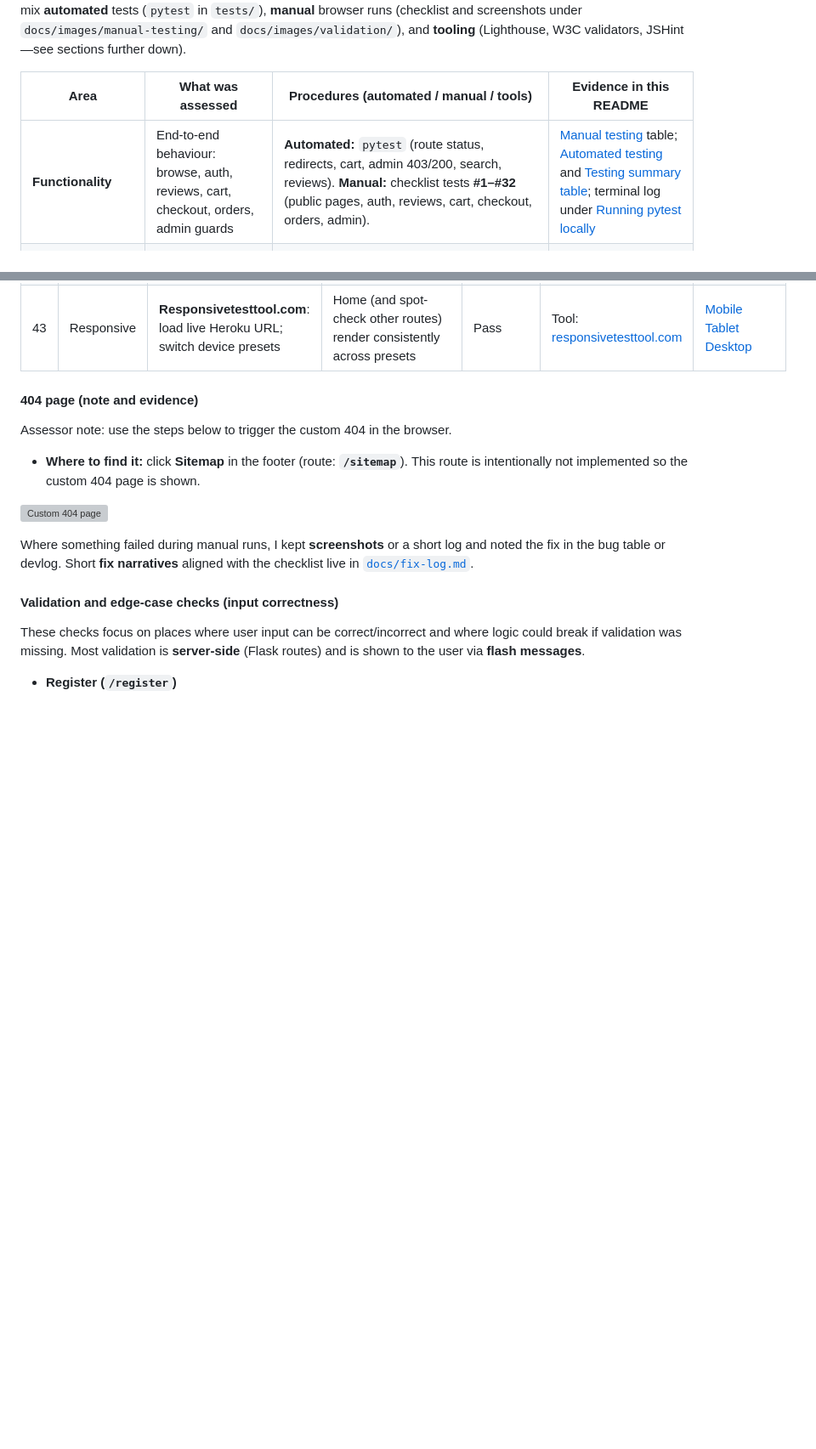
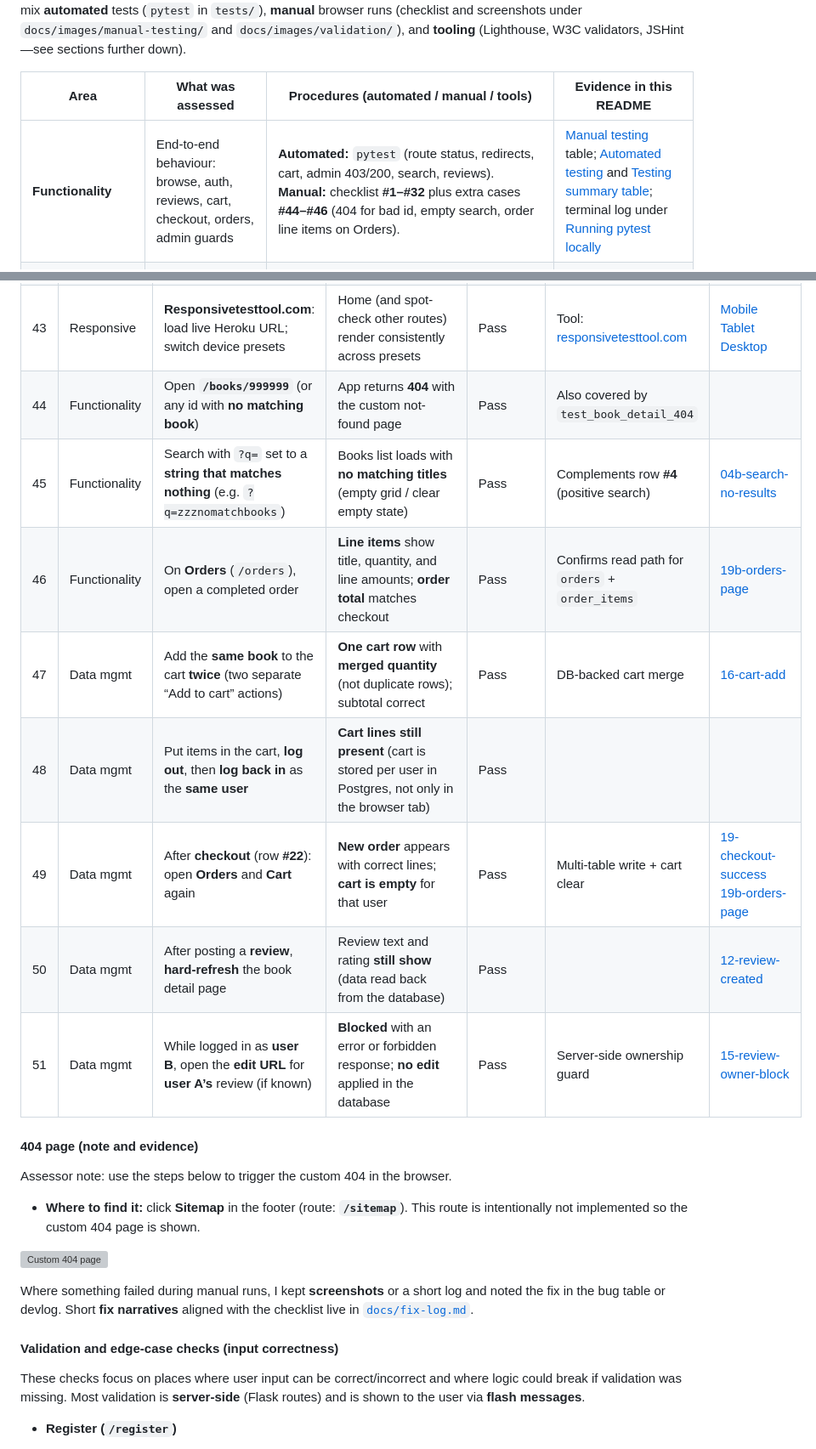
Before and after one commit to sadek17481748/bookly, a Markdown page: README.md, 2 parts joined by grey strips. Shown at 85% size. Drawn GitHub-style; blank space fills up the shorter version; grey boxes are pictures that could not be loaded.

Commit message:
updated test table

```diff
--- a/README.md
+++ b/README.md
@@ -997,6 +997,6 @@ The procedures below show how testing covers the **full-stack** application acro
 
 | Area | What was assessed | Procedures (automated / manual / tools) | Evidence in this README |
 |------|-------------------|----------------------------------------|-------------------------|
-| **Functionality** | End-to-end behaviour: browse, auth, reviews, cart, checkout, orders, admin guards | **Automated:** `pytest` (route status, redirects, cart, admin 403/200, search, reviews). **Manual:** checklist tests **#1–#32** (public pages, auth, reviews, cart, checkout, orders, admin). | [Manual testing](#manual-testing) table; [Automated testing](#automated-testing) and [Testing summary table](#testing-summary-table); terminal log under [Running pytest locally](#running-pytest-locally-terminal-evidence) |
+| **Functionality** | End-to-end behaviour: browse, auth, reviews, cart, checkout, orders, admin guards | **Automated:** `pytest` (route status, redirects, cart, admin 403/200, search, reviews). **Manual:** checklist **#1–#32** plus extra cases **#44–#46** (404 for bad id, empty search, order line items on Orders). | [Manual testing](#manual-testing) table; [Automated testing](#automated-testing) and [Testing summary table](#testing-summary-table); terminal log under [Running pytest locally](#running-pytest-locally-terminal-evidence) |
 | **Usability** | Navigation, forms, validation feedback, destructive confirmations, access to help/error states | **Manual:** registration/login validation (**#7–#9**), cart/checkout flows, review CRUD, **404** via sitemap link, flash messages, plus dedicated rows **#33–#38** (keyboard/skip link, confirmations, error pages, Lighthouse). **Tools:** Lighthouse (performance/accessibility/best-practice signals). | Manual rows **#7–#9**, **#14–#18**, **#21–#22**, **#28–#30**, **#33–#38**; [404 page note](#404-page-note-and-evidence); [Lighthouse testing](#lighthouse-testing); [User Experience (UX)](#user-experience-ux) |
 | **Responsiveness** | Layout and navigation from **phone → tablet → laptop → desktop**; readable catalogue, forms, and admin views | **Manual:** dedicated pass using Chrome **Device Toolbar** at typical widths for each class (see [How responsiveness was tested](#how-responsiveness-was-tested)); checklist rows **#39–#43** (viewport classes, landscape, cross-device tool); **Tools:** Lighthouse. **Evidence:** screenshots in `docs/images/validation/` (see [Responsiveness testing evidence](#responsiveness-testing-evidence)). | [Responsive behaviour](#responsive-behaviour) and [How responsiveness was tested](#how-responsiveness-was-tested); manual rows **#39–#43**; [Lighthouse testing](#lighthouse-testing); [File Structure](#file-structure) |
@@ -1051,6 +1051,14 @@ I complemented automated tests with manual runs in the browser, recording **what
 | 41 | Responsive | **Laptop / desktop** (~1024px+): Catalogue, Cart, **Admin analytics** | Multi-column catalogue; tables and KPI tiles usable with the max-width container | Pass |  | [Desktop 1024×600](docs/images/validation/responsive-responsivetest-desktop-1024x600.png) |
 | 42 | Responsive | **Landscape** on phone/tablet Device Toolbar presets | Hero, forms, and nav remain usable (spot-check; height is limited) | Pass |  |  |
 | 43 | Responsive | **Responsivetesttool.com**: load live Heroku URL; switch device presets | Home (and spot-check other routes) render consistently across presets | Pass | Tool: [responsivetesttool.com](https://responsivetesttool.com/?url=https://bookly-final-98e88d5d388e.herokuapp.com) | [Mobile](docs/images/validation/responsive-responsivetest-mobile-iphone-xs-max.png)<br>[Tablet](docs/images/validation/responsive-responsivetest-tablet-medium.png)<br>[Desktop](docs/images/validation/responsive-responsivetest-desktop-1024x600.png) |
+| 44 | Functionality | Open **`/books/999999`** (or any id with **no matching book**) | App returns **404** with the custom not-found page | Pass | Also covered by `test_book_detail_404` |  |
+| 45 | Functionality | Search with `?q=` set to a **string that matches nothing** (e.g. `?q=zzznomatchbooks`) | Books list loads with **no matching titles** (empty grid / clear empty state) | Pass | Complements row **#4** (positive search) | [04b-search-no-results](docs/images/manual-testing/04b-search-no-results.png) |
+| 46 | Functionality | On **Orders** (`/orders`), open a completed order | **Line items** show title, quantity, and line amounts; **order total** matches checkout | Pass | Confirms read path for `orders` + `order_items` | [19b-orders-page](docs/images/manual-testing/19b-orders-page.png) |
+| 47 | Data mgmt | Add the **same book** to the cart **twice** (two separate “Add to cart” actions) | **One cart row** with **merged quantity** (not duplicate rows); subtotal correct | Pass | DB-backed cart merge | [16-cart-add](docs/images/manual-testing/16-cart-add.png) |
+| 48 | Data mgmt | Put items in the cart, **log out**, then **log back in** as the **same user** | **Cart lines still present** (cart is stored per user in Postgres, not only in the browser tab) | Pass |  |  |
+| 49 | Data mgmt | After **checkout** (row **#22**): open **Orders** and **Cart** again | **New order** appears with correct lines; **cart is empty** for that user | Pass | Multi-table write + cart clear | [19-checkout-success](docs/images/manual-testing/19-checkout-success.png)<br>[19b-orders-page](docs/images/manual-testing/19b-orders-page.png) |
+| 50 | Data mgmt | After posting a **review**, **hard-refresh** the book detail page | Review text and rating **still show** (data read back from the database) | Pass |  | [12-review-created](docs/images/manual-testing/12-review-created.png) |
+| 51 | Data mgmt | While logged in as **user B**, open the **edit URL** for **user A’s** review (if known) | **Blocked** with an error or forbidden response; **no edit** applied in the database | Pass | Server-side ownership guard | [15-review-owner-block](docs/images/manual-testing/15-review-owner-block.png) |
 
 #### 404 page (note and evidence)
 
```
Also changed, not shown: other parts of README.md (+2 -2 lines).
